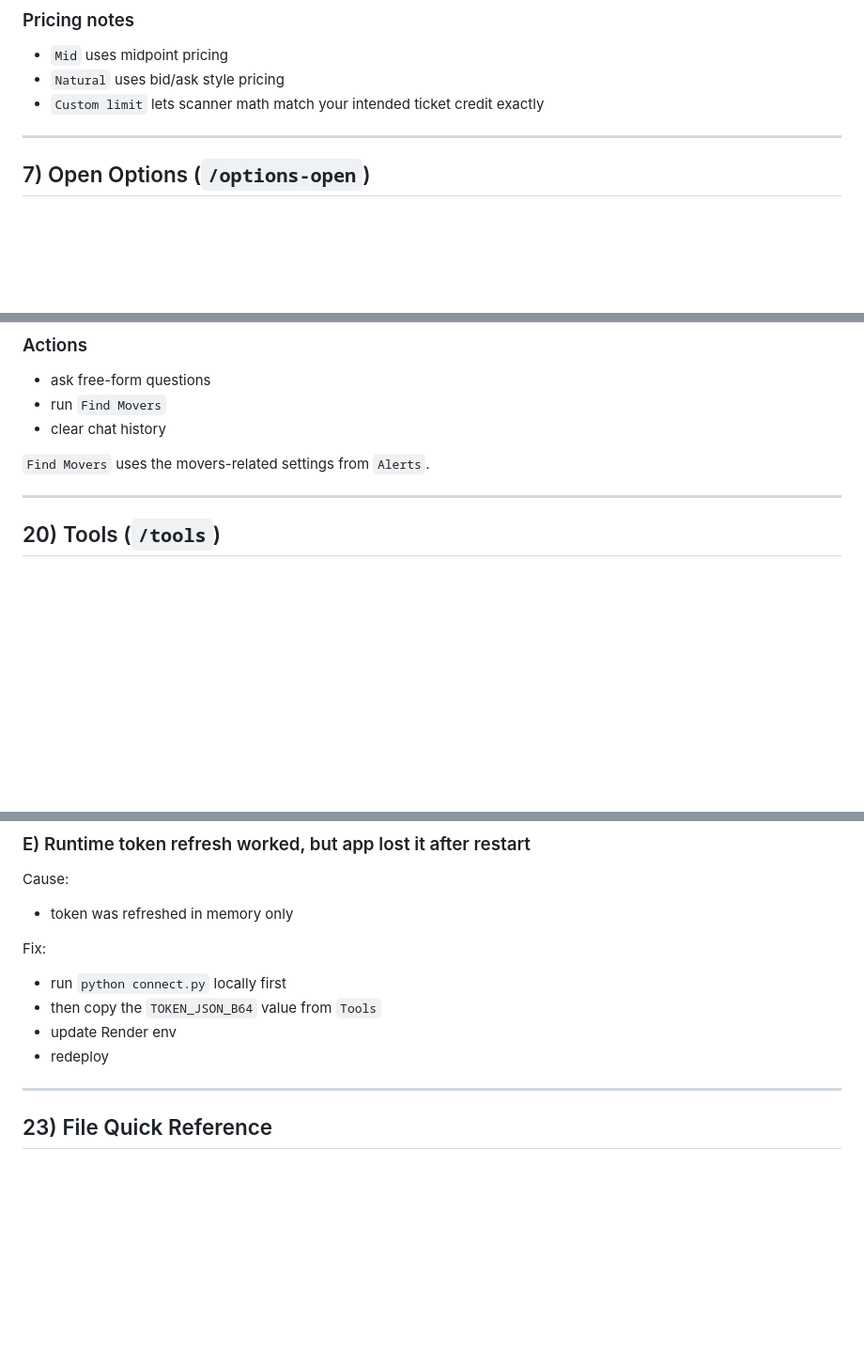
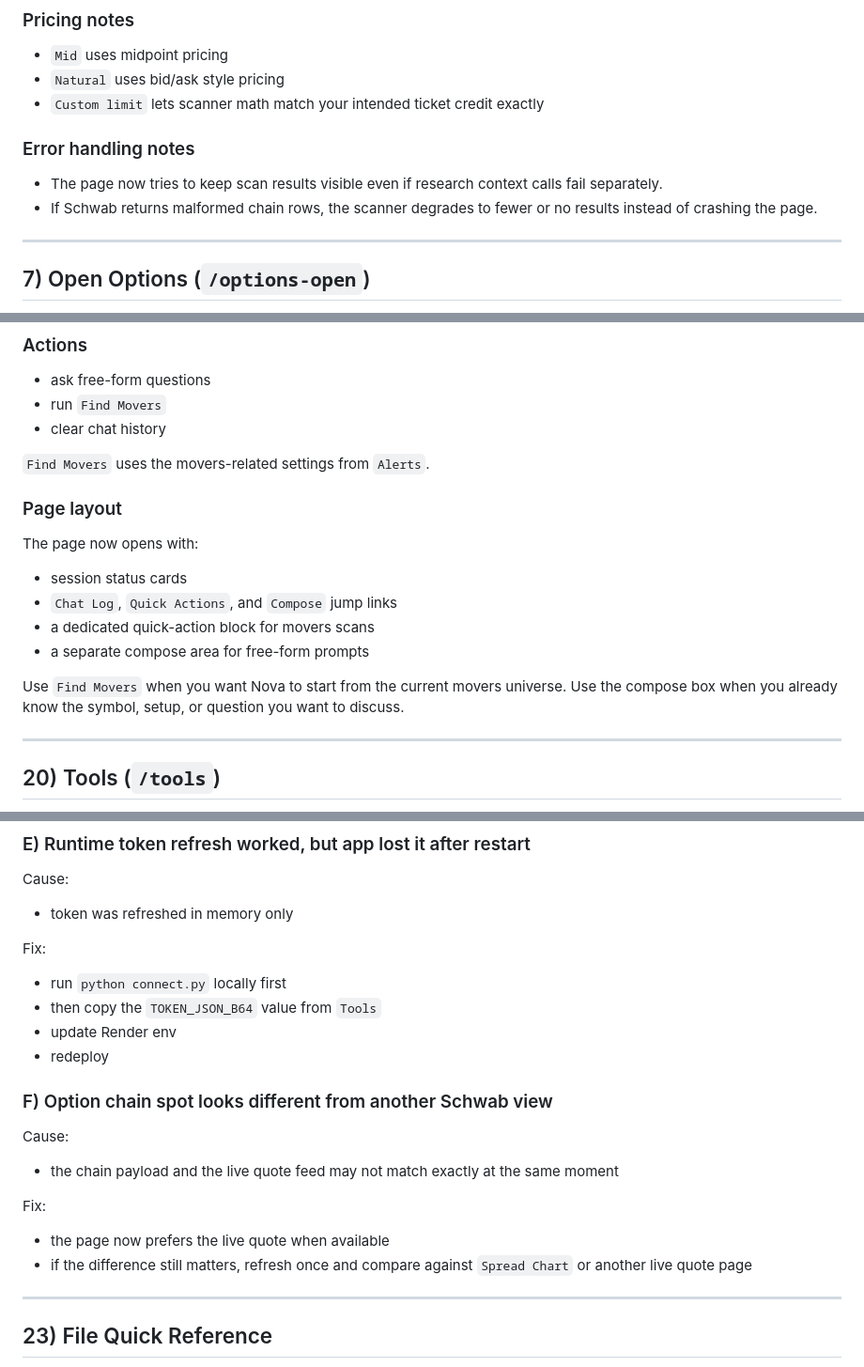
Before and after one commit to Novastradingcompany/Schwab-Connect, a Markdown page: docs/manual.md, 3 parts joined by grey strips. Shown at 94% size. Drawn GitHub-style; blank space fills up the shorter version.

Commit message:
Update manual for latest workflows

```diff
--- a/docs/manual.md
+++ b/docs/manual.md
@@ -129,6 +131,11 @@ For `Bull Put` and `Bear Call`, each row includes an `Open` link in the `Sim` co
 - `Mid` uses midpoint pricing
 - `Natural` uses bid/ask style pricing
 - `Custom limit` lets scanner math match your intended ticket credit exactly
+
+### Error handling notes
+
+- The page now tries to keep scan results visible even if research context calls fail separately.
+- If Schwab returns malformed chain rows, the scanner degrades to fewer or no results instead of crashing the page.
 
 ---
 
@@ -530,6 +543,16 @@ This is the general chat page for advisory-only guidance.
 
 `Find Movers` uses the movers-related settings from `Alerts`.
 
+### Page layout
+
+The page now opens with:
+- session status cards
+- `Chat Log`, `Quick Actions`, and `Compose` jump links
+- a dedicated quick-action block for movers scans
+- a separate compose area for free-form prompts
+
+Use `Find Movers` when you want Nova to start from the current movers universe. Use the compose box when you already know the symbol, setup, or question you want to discuss.
+
 ---
 
 ## 20) Tools (`/tools`)
@@ -652,6 +679,15 @@ Fix:
 - then copy the `TOKEN_JSON_B64` value from `Tools`
 - update Render env
 - redeploy
+
+### F) Option chain spot looks different from another Schwab view
+
+Cause:
+- the chain payload and the live quote feed may not match exactly at the same moment
+
+Fix:
+- the page now prefers the live quote when available
+- if the difference still matters, refresh once and compare against `Spread Chart` or another live quote page
 
 ---
 
```
Also changed, not shown: other parts of docs/manual.md (+13 -1 lines).
